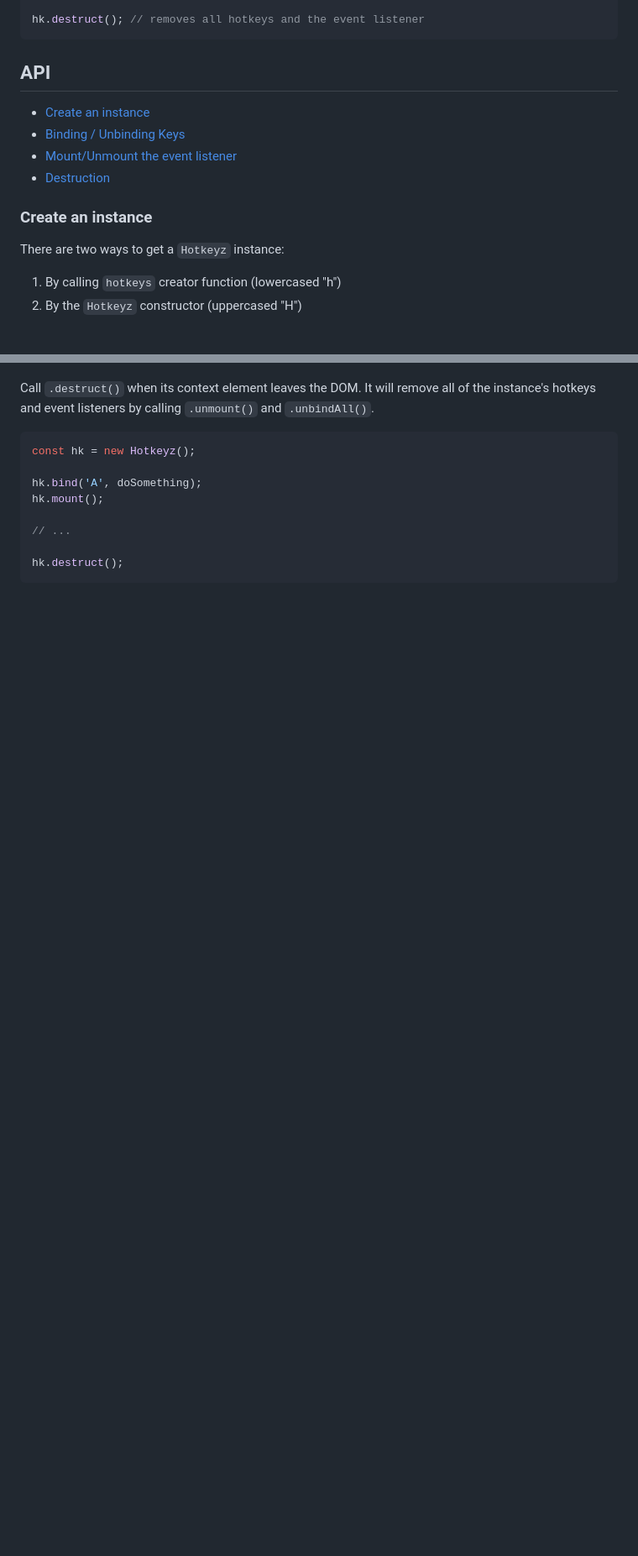
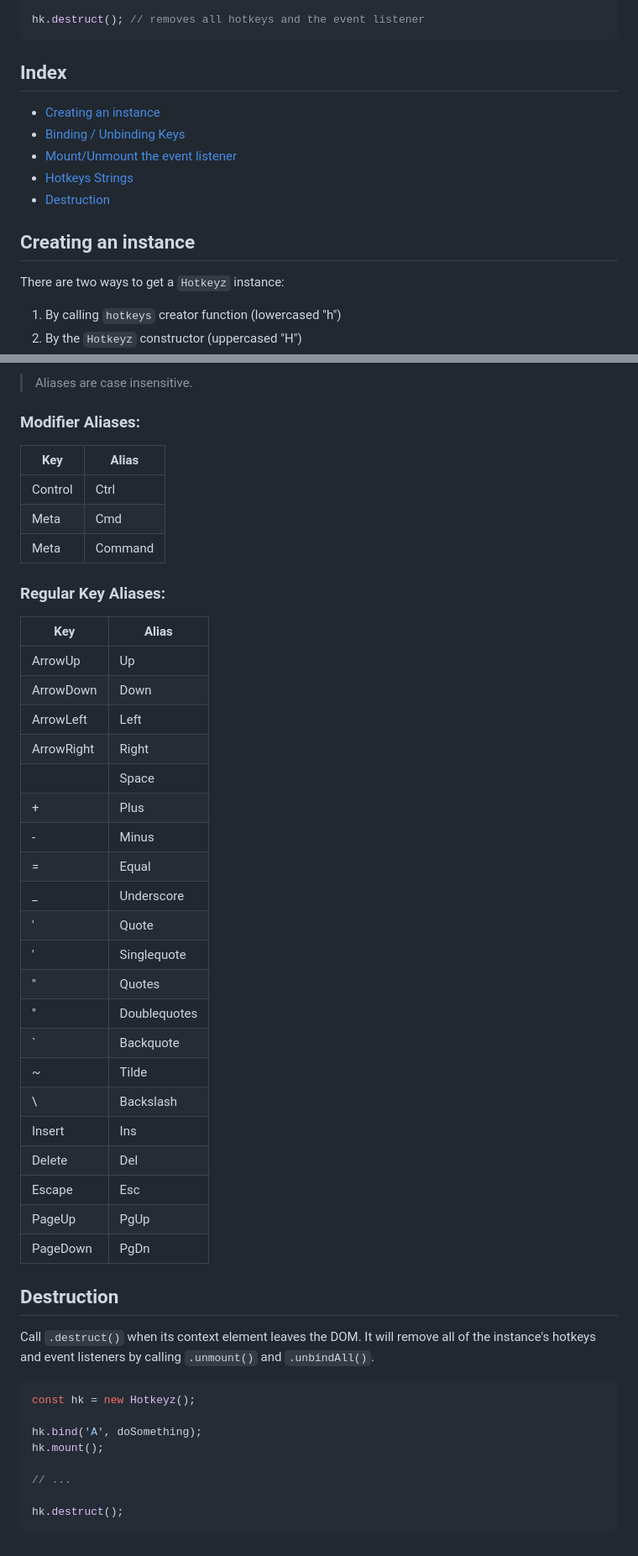
Before and after one commit to taitulism/my-hotkeys, a Markdown page: README.md, 2 parts joined by grey strips. Shown: that part at 84% size. GitHub-like rendering; blank space fills up the shorter version.

Commit message:
document hotkeys, aliases and ignore function

````diff
--- a/README.md
+++ b/README.md
@@ -39,16 +39,16 @@ hk.mount(); // adds the instance's event listener
 hk.destruct(); // removes all hotkeys and the event listener
 ```
 
-API
----
-* [Create an instance](#create-an-instance)
+Index
+-----
+* [Creating an instance](#creating-an-instance)
 * [Binding / Unbinding Keys](#binding--unbinding-keys)
 * [Mount/Unmount the event listener](#mountunmount-the-event-listener)
+* [Hotkeys Strings](#hotkeys-strings)
 * [Destruction](#destruction)
 
 
-
-### Create an instance
+## Creating an instance
 There are two ways to get a `Hotkeyz` instance:
 1. By calling `hotkeys` creator function (lowercased "h")
 2. By the `Hotkeyz` constructor (uppercased "H")
@@ -169,3 +224,39 @@ hk.unmount();
+> Aliases are case insensitive.
+
+### Modifier Aliases:
+| Key     | Alias   |
+|---------|---------|
+| Control | Ctrl    |
+| Meta    | Cmd     |
+| Meta    | Command |
+
+### Regular Key Aliases:
+| Key        | Alias        |
+|------------|--------------|
+| ArrowUp    | Up           |
+| ArrowDown  | Down         |
+| ArrowLeft  | Left         |
+| ArrowRight | Right        |
+|            | Space        |
+| +          | Plus         |
+| -          | Minus        |
+| =          | Equal        |
+| _          | Underscore   |
+| '          | Quote        |
+| '          | Singlequote  |
+| "          | Quotes       |
+| "          | Doublequotes |
+| `          | Backquote    |
+| ~          | Tilde        |
+| \\         | Backslash    |
+| Insert     | Ins          |
+| Delete     | Del          |
+| Escape     | Esc          |
+| PageUp     | PgUp         |
+| PageDown   | PgDn         |
+
+
+## Destruction
 Call `.destruct()` when its context element leaves the DOM. It will remove all of the instance's hotkeys and event listeners by calling `.unmount()` and `.unbindAll()`.
 
 ```js
````
Also changed, not shown: other parts of README.md (+65 -10 lines).
